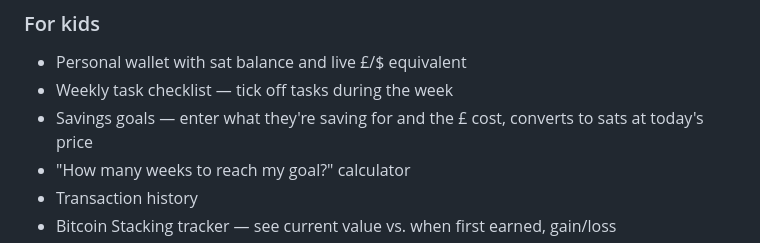
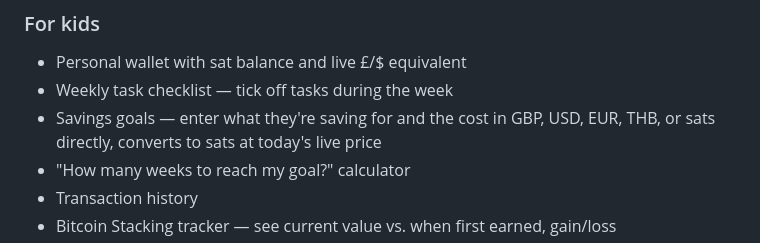
Before and after one commit to Bitcoin-Lebowski/satskids, a Markdown page: README.md, the part around the change. Drawn GitHub-style.

Commit message:
Update README: multi-currency goals

```diff
--- a/README.md
+++ b/README.md
@@ -40,7 +40,7 @@ No Wi-Fi needed to use the app (though the live BTC price ticker requires an int
 ### For kids
 - Personal wallet with sat balance and live £/$ equivalent
 - Weekly task checklist — tick off tasks during the week
-- Savings goals — enter what they're saving for and the £ cost, converts to sats at today's price
+- Savings goals — enter what they're saving for and the cost in GBP, USD, EUR, THB, or sats directly, converts to sats at today's live price
 - "How many weeks to reach my goal?" calculator
 - Transaction history
 - Bitcoin Stacking tracker — see current value vs. when first earned, gain/loss
```
